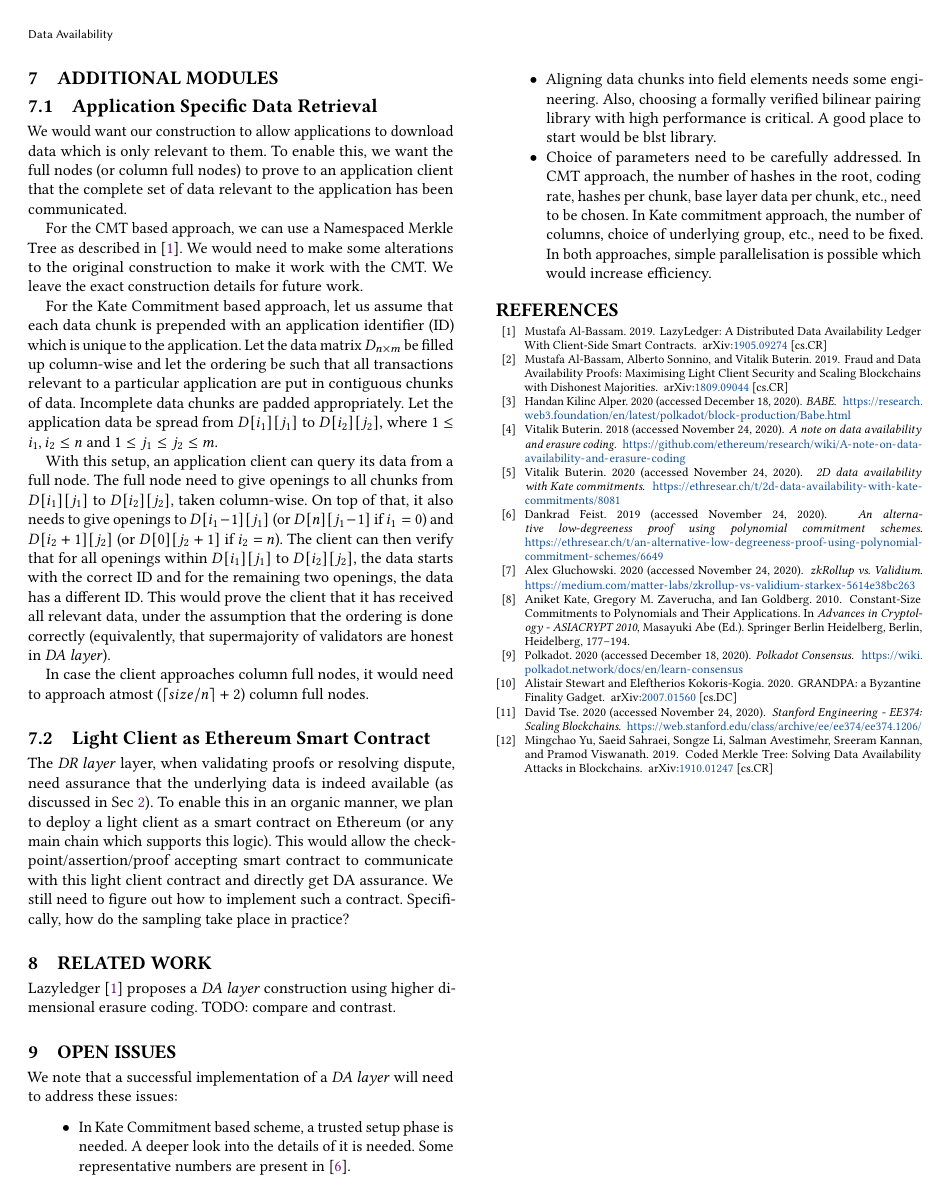
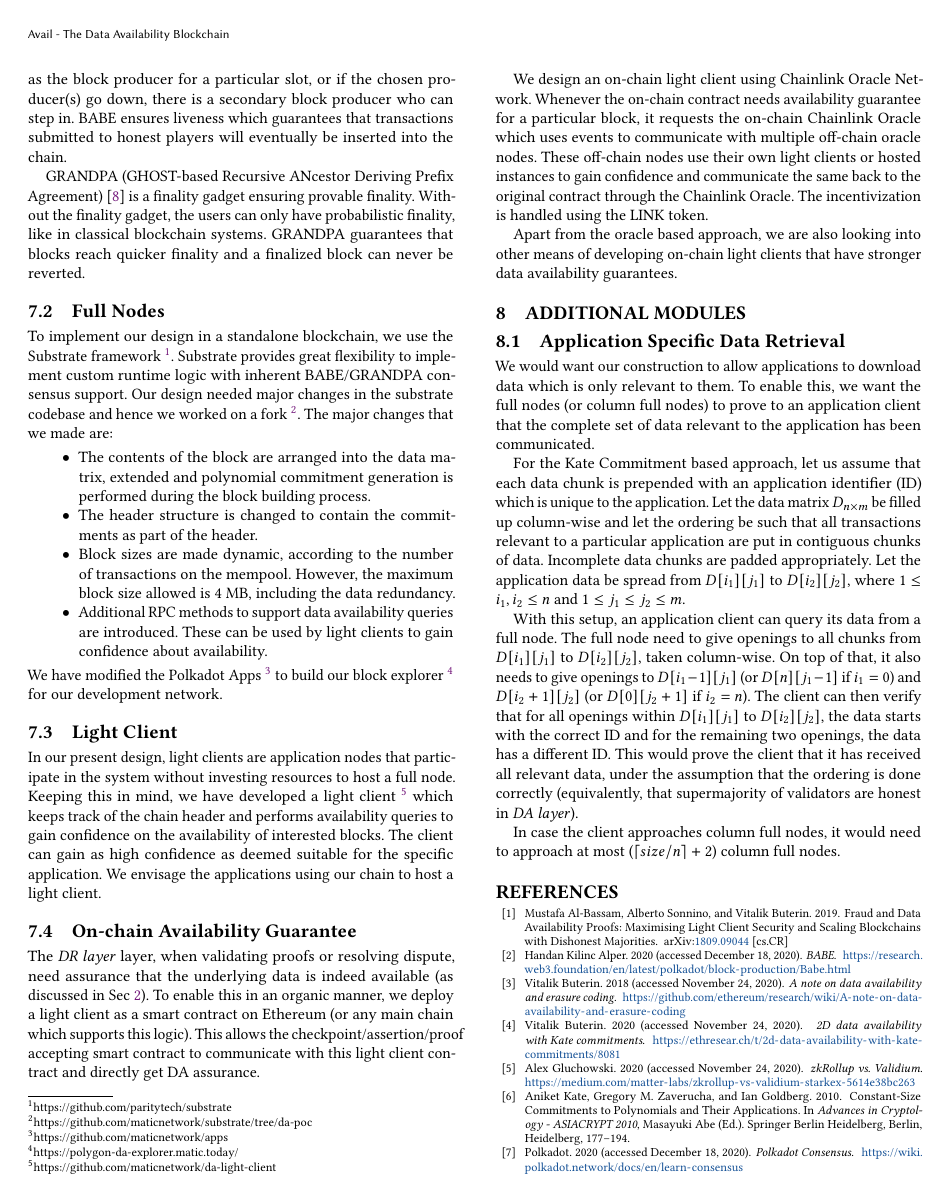
Before and after one commit to availproject/data-availability, a LaTeX paper (reference document/Data Availability - Reference Document.tex): page 5 of 5 before the commit and page 5 of 6 after it. Compiled offline with pdfLaTeX.

Commit message:
Added Avail impl details. Restructuring. Minor corrections. Overall update.

```diff
--- a/reference document/Data Availability - Reference Document.tex
+++ b/reference document/Data Availability - Reference Document.tex
@@ -15,5 +15,4 @@
 
 \begin{document}
 
-\title{Data Availability}
-\author{Matic Network \vspace{1cm}}
+\title{Avail - The Data Availability Blockchain}
@@ -27,3 +27,4 @@
 
 
 \section{Present DApp Architecture}
+    In present day Ethereum-like ecosystems, there are mainly three types of peers - validator nodes, full nodes and light clients. A block is appended to the blockchain by a validator node which collects transactions from the mempool, executes them, generates the block before propagating it across the network. The block contains a small block header containing digest and metadata related to the transactions included in the block. The full nodes across the network receive this block and verify its correctness by re-executing the transactions. The light clients only fetch the block header and fetch transaction details from neighbouring full nodes on an as-needed basis. The metadata inside the block header enables the light client to verify the authenticity of the received transactional details.
@@ -62,3 +62,4 @@
 
     \subsection{Participants and System Goals}
         \subsubsection{Types of Nodes}
+            We consider the following types of nodes for Avail:
@@ -74,7 +74,7 @@
             %     \item \textbf{Data Availability Attacker:} The DA attacker wants to hide a small portion of the data present inside a block and wants the network to accept such a block. We assume that majority of full nodes can go rogue and be controlled by this type of an adversary, but there is at least one honest full node with the entire data. We note that the DA attacker can target data present in any block and not just the most recent block. In particular, we want the \DA{} to be resistant against such an attacker for historical data as well.
             % \end{enumerate}
         \subsubsection{System Goals}\label{goals}
-            Our design for the \DA{} should provide the following guarantees:
+            Our design for Avail should provide the following guarantees:
             \begin{enumerate}
                 \item \label{goal:one} The decentralized data availability blockchain keeps producing a canonical chain of blocks even in the presence of an adversary that controls $<\!\!\frac{1}{3}$ of the validator nodes in the network.
                 \item \label{goal:two} The honest participants of the system with access to the canonical chain of block headers will not accept a block whose underlying data is unavailable even if a very powerful adversary is controlling all the other nodes in the system.
@@ -179,10 +183,34 @@
+        The block production is done using Blind Assignment for Blockchain Extension protocol (BABE)~\cite{BABE:2020}. The block producers produce blocks based on a Verifiable Random Function (VRF). The protocol does not assume access to a central clock. In case no validator is chosen as the block producer for a particular slot, or if the chosen producer(s) go down, there is a secondary block producer who can step in. BABE ensures liveness which guarantees that transactions submitted to honest players will eventually be inserted into the chain.
+
+        GRANDPA (GHOST-based Recursive ANcestor Deriving Prefix Agreement)~\cite{grandpa} is a finality gadget ensuring provable finality. Without the finality gadget, the users can only have probabilistic finality, like in classical blockchain systems. GRANDPA guarantees that blocks reach quicker finality and a finalized block can never be reverted.
+
+    \subsection{Full Nodes}
+        To implement our design in a standalone blockchain, we use the Substrate framework~\footnote{https://github.com/paritytech/substrate}. Substrate provides great flexibility to implement custom runtime logic with inherent BABE/GRANDPA consensus support. Our design needed major changes in the substrate codebase and hence we worked on a fork~\footnote{https://github.com/maticnetwork/substrate/tree/da-poc}. The major changes that we made are:
+        \begin{itemize}
+            \item The contents of the block are arranged into the data matrix, extended and polynomial commitment generation is performed during the block building process.
+            \item The header structure is changed to contain the commitments as part of the header.
+            \item Block sizes are made dynamic, according to the number of transactions on the mempool. However, the maximum block size allowed is 4 MB, including the data redundancy.
+            \item Additional RPC methods to support data availability queries are introduced. These can be used by light clients to gain confidence about availability.
+        \end{itemize}
+        We have modified the Polkadot Apps~\footnote{https://github.com/maticnetwork/apps} to build our block explorer~\footnote{https://polygon-da-explorer.matic.today/} for our development network.
+
+    \subsection{Light Client}
+        In our present design, light clients are application nodes that participate in the system without investing resources to host a full node. Keeping this in mind, we have developed a light client~\footnote{https://github.com/maticnetwork/da-light-client} which keeps track of the chain header and performs availability queries to gain confidence on the availability of interested blocks. The client can gain as high confidence as deemed suitable for the specific application. We envisage the applications using our chain to host a light client.
+
+    \subsection{On-chain Availability Guarantee}
+        The \DR{} layer, when validating proofs or resolving dispute, need assurance that the underlying data is indeed available (as discussed in Sec \ref{rollup}). To enable this in an organic manner, we deploy a light client as a smart contract on Ethereum (or any main chain which supports this logic). This allows the checkpoint/assertion/proof accepting smart contract to communicate with this light client contract and directly get DA assurance.
+
+        We design an on-chain light client using Chainlink Oracle Network. Whenever the on-chain contract needs availability guarantee for a particular block, it requests the on-chain Chainlink Oracle which uses events to communicate with multiple off-chain oracle nodes. These off-chain nodes use their own light clients or hosted instances to gain confidence and communicate the same back to the original contract through the Chainlink Oracle. The incentivization is handled using the LINK token.
+
+        Apart from the oracle based approach, we are also looking into other means of developing on-chain light clients that have stronger data availability guarantees.
+
 \section{Additional Modules}
     \subsection{Application Specific Data Retrieval}
         We would want our construction to allow applications to download data which is only relevant to them. To enable this, we want the full nodes (or column full nodes) to prove to an application client that the complete set of data relevant to the application has been communicated.
 
         % To illustrate, let us assume a roll-up \textit{R} operates on our proposed \DA. Hence, it would want to download only transactions which are intended for \textit{R}.
 
-        For the CMT based approach, we can use a Namespaced Merkle Tree as described in \cite{lazyledger}. We would need to make some alterations to the original construction to make it work with the CMT. We leave the exact construction details for future work.
+        % For the CMT based approach, we can use a Namespaced Merkle Tree as described in \cite{lazyledger}. We would need to make some alterations to the original construction to make it work with the CMT. We leave the exact construction details for future work.
 
         For the Kate Commitment based approach, let us assume that each data chunk is prepended with an application identifier (ID) which is unique to the application.
         % For our example, let the ID for \textit{R} be $R$.
@@ -190,21 +218,19 @@
 
         With this setup, an application client can query its data from a full node. The full node need to give openings to all chunks from $D[i_1][j_1]$ to $D[i_2][j_2]$, taken column-wise. On top of that, it also needs to give openings to $D[i_1-1][j_1]$ (or $D[n][j_1-1]$ if $i_1=0$) and $D[i_2+1][j_2]$ (or $D[0][j_2+1]$ if $i_2=n$). The client can then verify that for all openings within $D[i_1][j_1]$ to $D[i_2][j_2]$, the data starts with the correct ID and for the remaining two openings, the data has a different ID. This would prove the client that it has received all relevant data, under the assumption that the ordering is done correctly (equivalently, that supermajority of validators are honest in \DA).
 
-        In case the client approaches column full nodes, it would need to approach atmost ($\lceil size/n \rceil + 2$) column full nodes.
+        In case the client approaches column full nodes, it would need to approach at most ($\lceil size/n \rceil + 2$) column full nodes.
 
-    \subsection{Light Client as Ethereum Smart Contract}
-        The \DR{} layer, when validating proofs or resolving dispute, need assurance that the underlying data is indeed available (as discussed in Sec \ref{rollup}). To enable this in an organic manner, we plan to deploy a light client as a smart contract on Ethereum (or any main chain which supports this logic). This would allow the checkpoint/assertion/proof accepting smart contract to communicate with this light client contract and directly get DA assurance. We still need to figure out how to implement such a contract. Specifically, how do the sampling take place in practice?
 
-\section{Related Work}
-    Lazyledger \cite{lazyledger} proposes a \DA{} construction using higher dimensional erasure coding. TODO: compare and contrast.
+% \section{Related Work}
+%     Lazyledger \cite{lazyledger} proposes a \DA{} construction using higher dimensional erasure coding. TODO: compare and contrast.
 
-\section{Open Issues}
-    We note that a successful implementation of a \DA{} will need to address these issues:
-    \begin{itemize}
-        \item In Kate Commitment based scheme, a trusted setup phase is needed. A deeper look into the details of it is needed. Some representative numbers are present in \cite{dankrad_poly:2019}.
-        \item Aligning data chunks into field elements needs some engineering. Also, choosing a formally verified bilinear pairing library with high performance is critical. A good place to start would be blst library.
-        \item Choice of parameters need to be carefully addressed. In CMT approach, the number of hashes in the root, coding rate, hashes per chunk, base layer data per chunk, etc., need to be chosen. In Kate commitment approach, the number of columns, choice of underlying group, etc., need to be fixed. In both approaches, simple parallelisation is possible which would increase efficiency.
-    \end{itemize}
+% \section{Open Issues}
+%     We note that a successful implementation of a \DA{} will need to address these issues:
+%     \begin{itemize}
+%         \item In Kate Commitment based scheme, a trusted setup phase is needed. A deeper look into the details of it is needed. Some representative numbers are present in \cite{dankrad_poly:2019}.
+%         \item Aligning data chunks into field elements needs some engineering. Also, choosing a formally verified bilinear pairing library with high performance is critical. A good place to start would be blst library.
+%         \item Choice of parameters need to be carefully addressed. In CMT approach, the number of hashes in the root, coding rate, hashes per chunk, base layer data per chunk, etc., need to be chosen. In Kate commitment approach, the number of columns, choice of underlying group, etc., need to be fixed. In both approaches, simple parallelisation is possible which would increase efficiency.
+%     \end{itemize}
 
 \bibliographystyle{ACM-Reference-Format}
 \bibliography{DA_references}
```
Also changed, not shown: reference document/DA-KC-Data.png, reference document/Data Availability - Reference Document.pdf, reference document/Data Availability - Reference Document.tex (33 more changed lines).
